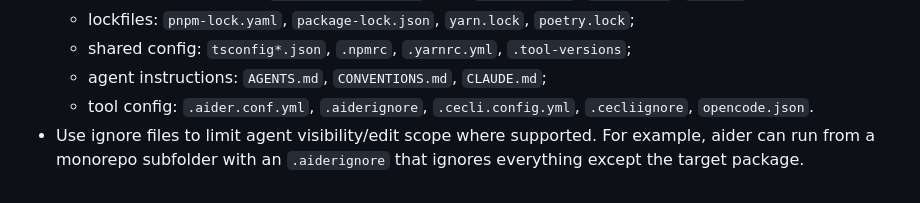
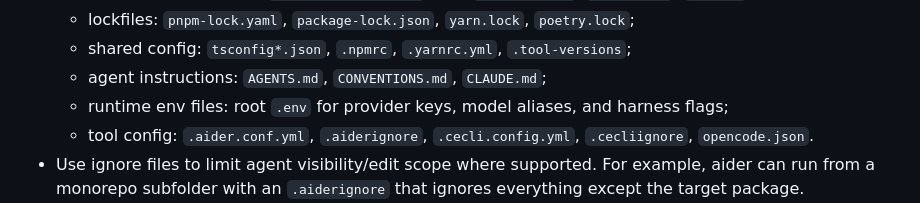
Before and after one commit to proveo-ca/images, a Markdown page: CODING_HARNESSES.md, the part around the change. Rendered like a GitHub page.

Commit message:
feat: update harness contract to treat .env as root necessity
Co-authored-by: cecli (gpt-5.5)

```diff
--- a/CODING_HARNESSES.md
+++ b/CODING_HARNESSES.md
@@ -114,6 +114,7 @@ Expected behavior:
   - lockfiles: `pnpm-lock.yaml`, `package-lock.json`, `yarn.lock`, `poetry.lock`;
   - shared config: `tsconfig*.json`, `.npmrc`, `.yarnrc.yml`, `.tool-versions`;
   - agent instructions: `AGENTS.md`, `CONVENTIONS.md`, `CLAUDE.md`;
+  - runtime env files: root `.env` for provider keys, model aliases, and harness flags;
   - tool config: `.aider.conf.yml`, `.aiderignore`, `.cecli.config.yml`, `.cecliignore`, `opencode.json`.
 - Use ignore files to limit agent visibility/edit scope where supported. For example, aider can run from a monorepo subfolder with an `.aiderignore` that ignores everything except the target package.
 - Make the chosen scope visible in the container name or startup preamble so parallel harness sessions are distinguishable.
```
